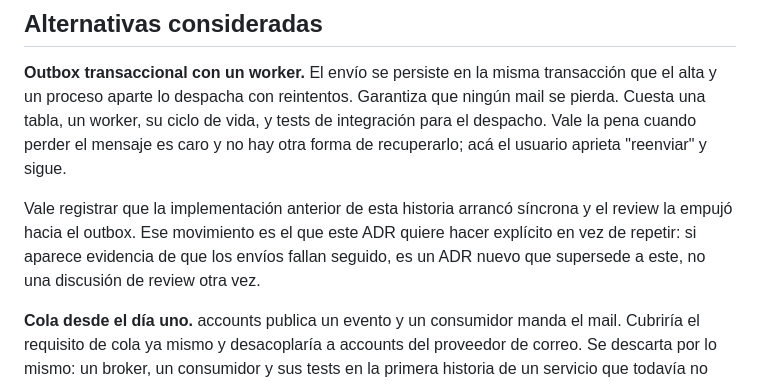
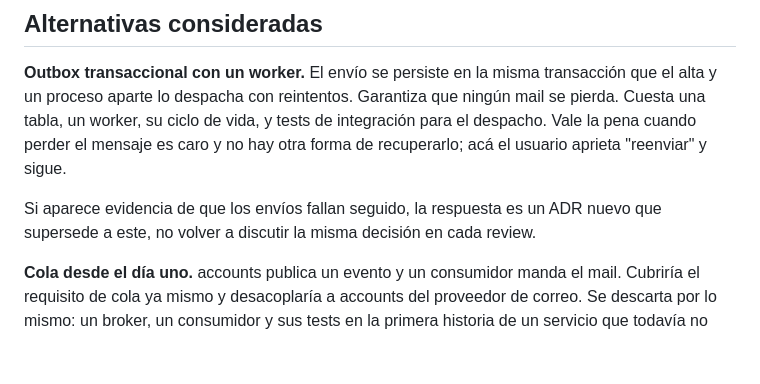
Before and after one commit to software-development-workshop/api, a Markdown page: docs/adr/0003-entrega-sincrona-del-mail-de-verificacion.md, the part around the change. Drawn GitHub-style; blank space fills up the shorter version.

Commit message:
docs(architecture): ground ADR-0003 in this repository
The outbox alternative argued from a previous implementation of this story that this
repository has no record of. The decision stands on the alternatives themselves, so the
claim about that prior state goes and the rule it was there to support stays.

```diff
--- a/docs/adr/0003-entrega-sincrona-del-mail-de-verificacion.md
+++ b/docs/adr/0003-entrega-sincrona-del-mail-de-verificacion.md
@@ -39,10 +39,8 @@ Cuesta una tabla, un worker, su ciclo de vida, y tests de integración para el d
 Vale la pena cuando perder el mensaje es caro y no hay otra forma de recuperarlo; acá el
 usuario aprieta "reenviar" y sigue.
 
-Vale registrar que la implementación anterior de esta historia arrancó síncrona y el review
-la empujó hacia el outbox. Ese movimiento es el que este ADR quiere hacer explícito en vez
-de repetir: si aparece evidencia de que los envíos fallan seguido, es un ADR nuevo que
-supersede a este, no una discusión de review otra vez.
+Si aparece evidencia de que los envíos fallan seguido, la respuesta es un ADR nuevo que
+supersede a este, no volver a discutir la misma decisión en cada review.
 
 **Cola desde el día uno.** accounts publica un evento y un consumidor manda el mail. Cubriría
 el requisito de cola ya mismo y desacoplaría a accounts del proveedor de correo. Se descarta
```
